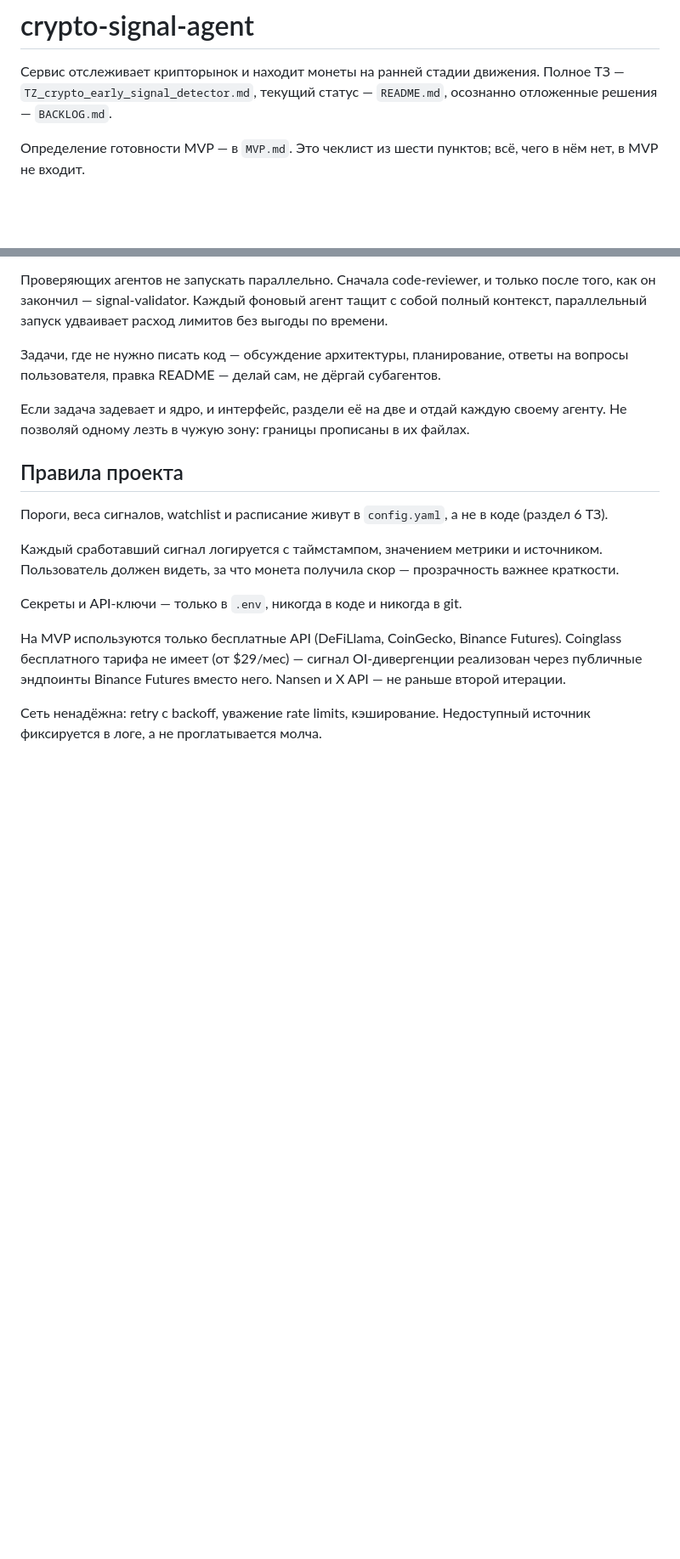
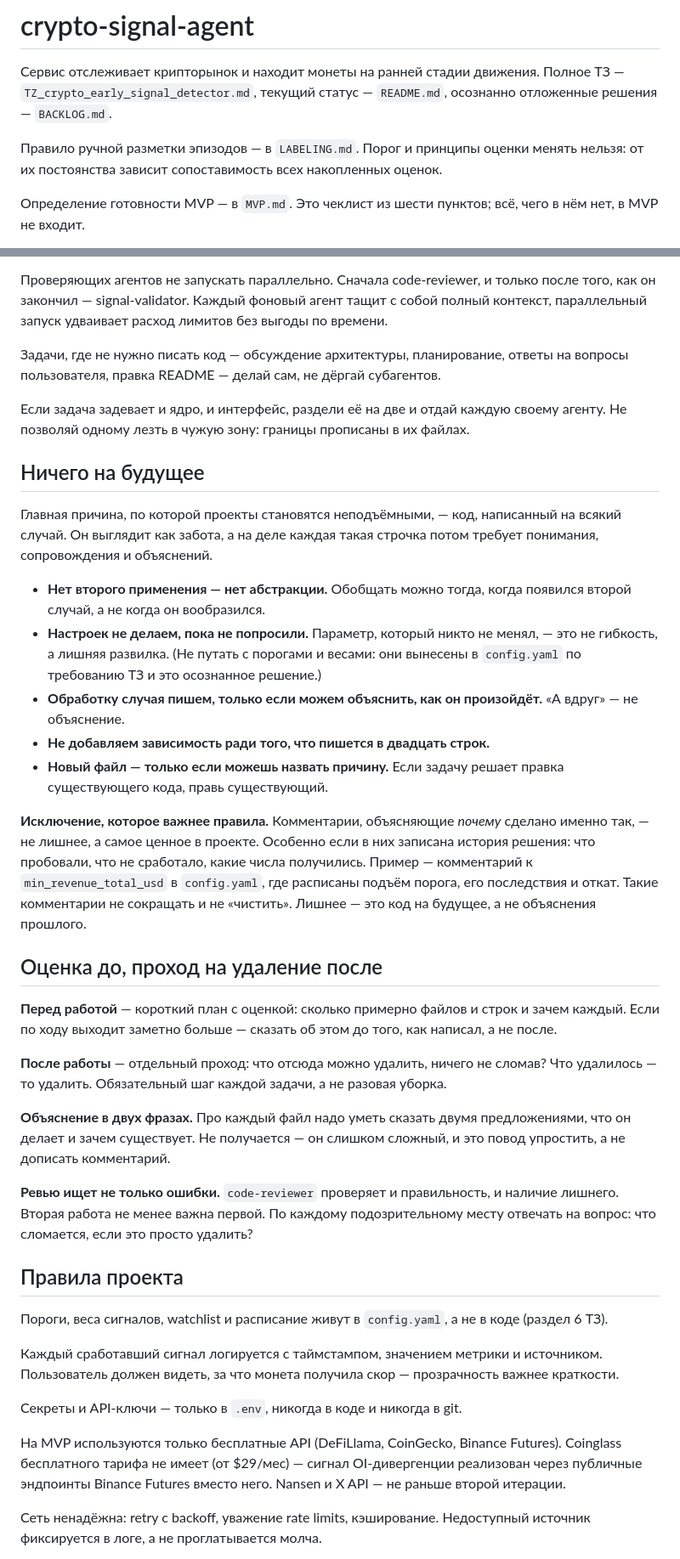
Before and after one commit to vimakushin/crypto-signal-agent, a Markdown page: CLAUDE.md, 2 parts joined by grey strips. Shown at 85% size. Drawn GitHub-style; blank space fills up the shorter version.

```diff
--- a/CLAUDE.md
+++ b/CLAUDE.md
@@ -1,6 +1,8 @@
 # crypto-signal-agent
 
 Сервис отслеживает крипторынок и находит монеты на ранней стадии движения. Полное ТЗ — `TZ_crypto_early_signal_detector.md`, текущий статус — `README.md`, осознанно отложенные решения — `BACKLOG.md`.
+
+Правило ручной разметки эпизодов — в `LABELING.md`. Порог и принципы оценки менять нельзя: от их постоянства зависит сопоставимость всех накопленных оценок.
 
 Определение готовности MVP — в `MVP.md`. Это чеклист из шести пунктов; всё, чего в нём нет, в MVP не входит.
 
@@ -46,6 +48,28 @@
 
 Если задача задевает и ядро, и интерфейс, раздели её на две и отдай каждую своему агенту. Не позволяй одному лезть в чужую зону: границы прописаны в их файлах.
 
+## Ничего на будущее
+
+Главная причина, по которой проекты становятся неподъёмными, — код, написанный на всякий случай. Он выглядит как забота, а на деле каждая такая строчка потом требует понимания, сопровождения и объяснений.
+
+- **Нет второго применения — нет абстракции.** Обобщать можно тогда, когда появился второй случай, а не когда он вообразился.
+- **Настроек не делаем, пока не попросили.** Параметр, который никто не менял, — это не гибкость, а лишняя развилка. (Не путать с порогами и весами: они вынесены в `config.yaml` по требованию ТЗ и это осознанное решение.)
+- **Обработку случая пишем, только если можем объяснить, как он произойдёт.** «А вдруг» — не объяснение.
+- **Не добавляем зависимость ради того, что пишется в двадцать строк.**
+- **Новый файл — только если можешь назвать причину.** Если задачу решает правка существующего кода, правь существующий.
+
+**Исключение, которое важнее правила.** Комментарии, объясняющие *почему* сделано именно так, — не лишнее, а самое ценное в проекте. Особенно если в них записана история решения: что пробовали, что не сработало, какие числа получились. Пример — комментарий к `min_revenue_total_usd` в `config.yaml`, где расписаны подъём порога, его последствия и откат. Такие комментарии не сокращать и не «чистить». Лишнее — это код на будущее, а не объяснения прошлого.
+
+## Оценка до, проход на удаление после
+
+**Перед работой** — короткий план с оценкой: сколько примерно файлов и строк и зачем каждый. Если по ходу выходит заметно больше — сказать об этом до того, как написал, а не после.
+
+**После работы** — отдельный проход: что отсюда можно удалить, ничего не сломав? Что удалилось — то удалить. Обязательный шаг каждой задачи, а не разовая уборка.
+
+**Объяснение в двух фразах.** Про каждый файл надо уметь сказать двумя предложениями, что он делает и зачем существует. Не получается — он слишком сложный, и это повод упростить, а не дописать комментарий.
+
+**Ревью ищет не только ошибки.** `code-reviewer` проверяет и правильность, и наличие лишнего. Вторая работа не менее важна первой. По каждому подозрительному месту отвечать на вопрос: что сломается, если это просто удалить?
+
 ## Правила проекта
 
 Пороги, веса сигналов, watchlist и расписание живут в `config.yaml`, а не в коде (раздел 6 ТЗ).
```
Also changed, not shown: LABELING.md (added, +47 -0 lines).
